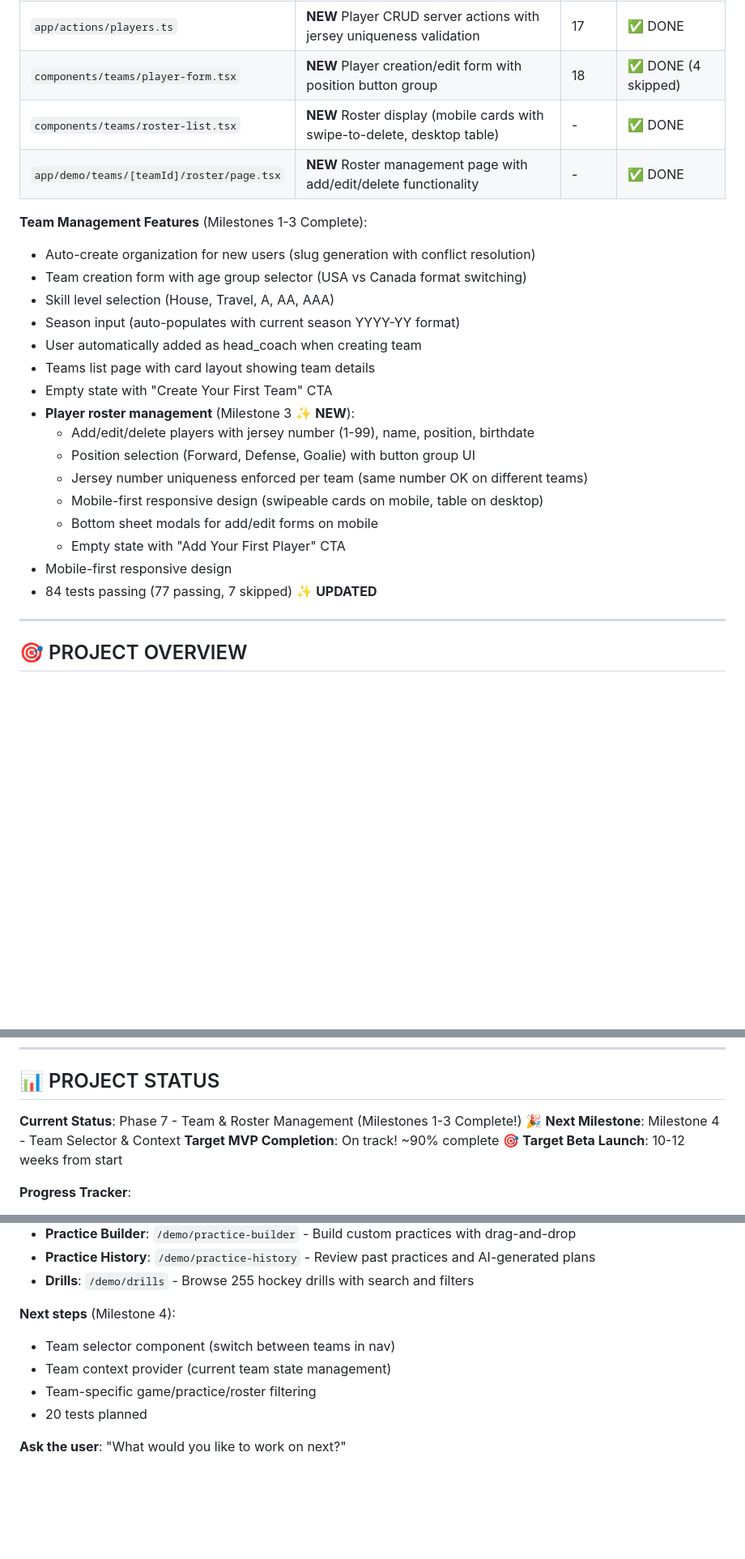
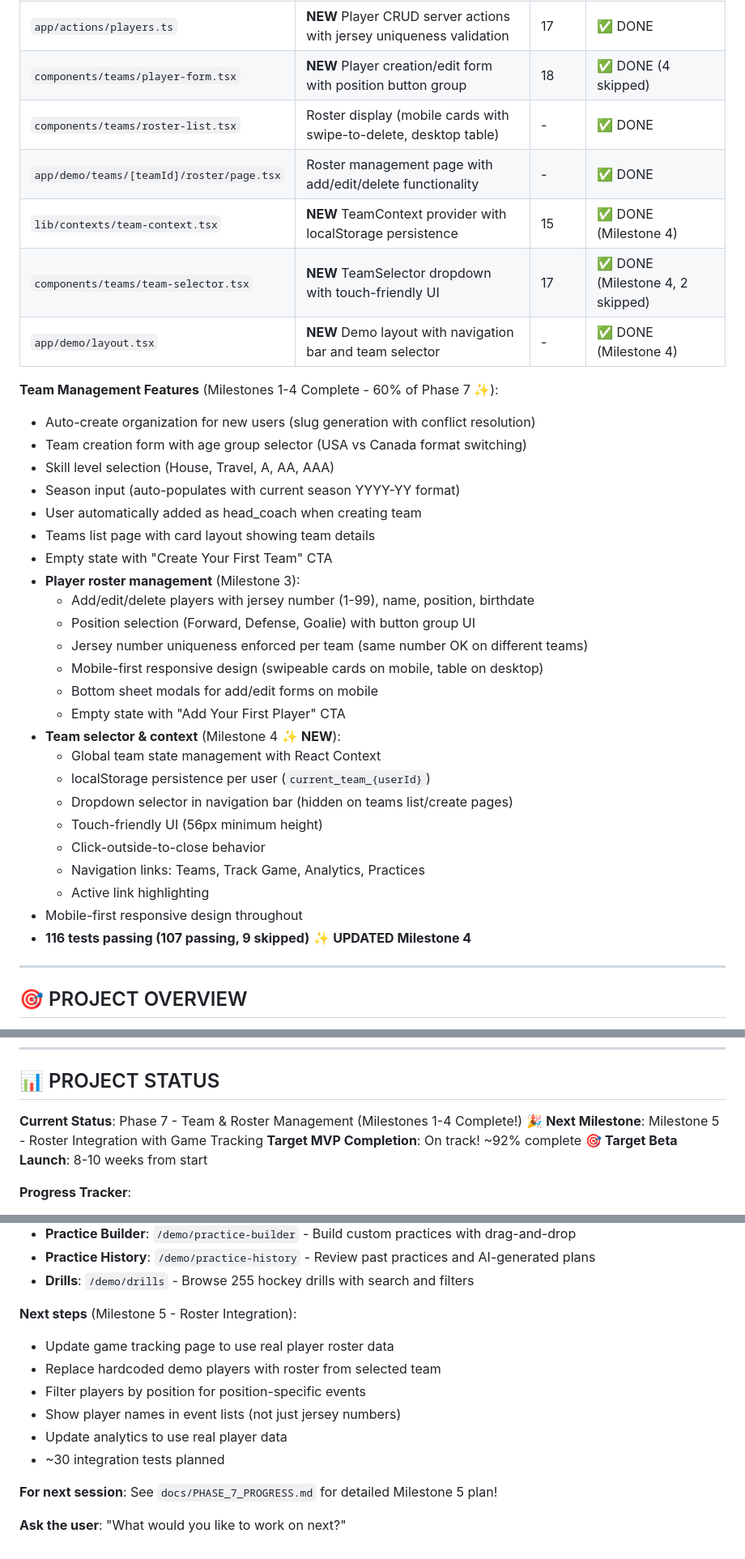
Before and after one commit to arnoldbm/HP2, a Markdown page: CLAUDE.md, 3 parts joined by grey strips. Shown: that part at 81% size. Drawn GitHub-style; blank space fills up the shorter version.

```diff
--- a/CLAUDE.md
+++ b/CLAUDE.md
@@ -160,10 +166,13 @@ This prevents context loss! Update this file IMMEDIATELY when creating important
 | `lib/validation/player-schemas.ts` | **NEW** Zod schemas for player creation/update with position enum | - | ✅ DONE |
 | `app/actions/players.ts` | **NEW** Player CRUD server actions with jersey uniqueness validation | 17 | ✅ DONE |
 | `components/teams/player-form.tsx` | **NEW** Player creation/edit form with position button group | 18 | ✅ DONE (4 skipped) |
-| `components/teams/roster-list.tsx` | **NEW** Roster display (mobile cards with swipe-to-delete, desktop table) | - | ✅ DONE |
-| `app/demo/teams/[teamId]/roster/page.tsx` | **NEW** Roster management page with add/edit/delete functionality | - | ✅ DONE |
+| `components/teams/roster-list.tsx` | Roster display (mobile cards with swipe-to-delete, desktop table) | - | ✅ DONE |
+| `app/demo/teams/[teamId]/roster/page.tsx` | Roster management page with add/edit/delete functionality | - | ✅ DONE |
+| `lib/contexts/team-context.tsx` | **NEW** TeamContext provider with localStorage persistence | 15 | ✅ DONE (Milestone 4) |
+| `components/teams/team-selector.tsx` | **NEW** TeamSelector dropdown with touch-friendly UI | 17 | ✅ DONE (Milestone 4, 2 skipped) |
+| `app/demo/layout.tsx` | **NEW** Demo layout with navigation bar and team selector | - | ✅ DONE (Milestone 4) |
 
-**Team Management Features** (Milestones 1-3 Complete):
+**Team Management Features** (Milestones 1-4 Complete - 60% of Phase 7 ✨):
 - Auto-create organization for new users (slug generation with conflict resolution)
 - Team creation form with age group selector (USA vs Canada format switching)
 - Skill level selection (House, Travel, A, AA, AAA)
@@ -171,15 +180,23 @@ This prevents context loss! Update this file IMMEDIATELY when creating important
 - User automatically added as head_coach when creating team
 - Teams list page with card layout showing team details
 - Empty state with "Create Your First Team" CTA
-- **Player roster management** (Milestone 3 ✨ **NEW**):
+- **Player roster management** (Milestone 3):
   - Add/edit/delete players with jersey number (1-99), name, position, birthdate
   - Position selection (Forward, Defense, Goalie) with button group UI
   - Jersey number uniqueness enforced per team (same number OK on different teams)
   - Mobile-first responsive design (swipeable cards on mobile, table on desktop)
   - Bottom sheet modals for add/edit forms on mobile
   - Empty state with "Add Your First Player" CTA
-- Mobile-first responsive design
-- 84 tests passing (77 passing, 7 skipped) ✨ **UPDATED**
+- **Team selector & context** (Milestone 4 ✨ **NEW**):
+  - Global team state management with React Context
+  - localStorage persistence per user (`current_team_{userId}`)
+  - Dropdown selector in navigation bar (hidden on teams list/create pages)
+  - Touch-friendly UI (56px minimum height)
+  - Click-outside-to-close behavior
+  - Navigation links: Teams, Track Game, Analytics, Practices
+  - Active link highlighting
+- Mobile-first responsive design throughout
+- **116 tests passing (107 passing, 9 skipped)** ✨ **UPDATED Milestone 4**
 
 ---
 
@@ -732,10 +749,10 @@ See: `app/demo/game-tracking/page.tsx` (lines 85-145), `components/game-tracking
 
 ## 📊 PROJECT STATUS
 
-**Current Status**: Phase 7 - Team & Roster Management (Milestones 1-3 Complete!) 🎉
-**Next Milestone**: Milestone 4 - Team Selector & Context
-**Target MVP Completion**: On track! ~90% complete 🎯
-**Target Beta Launch**: 10-12 weeks from start
+**Current Status**: Phase 7 - Team & Roster Management (Milestones 1-4 Complete!) 🎉
+**Next Milestone**: Milestone 5 - Roster Integration with Game Tracking
+**Target MVP Completion**: On track! ~92% complete 🎯
+**Target Beta Launch**: 8-10 weeks from start
 
 **Progress Tracker**:
 - [x] Product planning (features, user flows, monetization)
@@ -862,10 +886,14 @@ See: `app/demo/game-tracking/page.tsx` (lines 85-145), `components/game-tracking
 - **Practice History**: `/demo/practice-history` - Review past practices and AI-generated plans
 - **Drills**: `/demo/drills` - Browse 255 hockey drills with search and filters
 
-**Next steps** (Milestone 4):
-- Team selector component (switch between teams in nav)
-- Team context provider (current team state management)
-- Team-specific game/practice/roster filtering
-- 20 tests planned
+**Next steps** (Milestone 5 - Roster Integration):
+- Update game tracking page to use real player roster data
+- Replace hardcoded demo players with roster from selected team
+- Filter players by position for position-specific events
+- Show player names in event lists (not just jersey numbers)
+- Update analytics to use real player data
+- ~30 integration tests planned
+
+**For next session**: See `docs/PHASE_7_PROGRESS.md` for detailed Milestone 5 plan!
 
 **Ask the user**: "What would you like to work on next?"
```
Also changed, not shown: other parts of CLAUDE.md (+30 -17 lines), docs/PHASE_7_PROGRESS.md (added, +269 -0 lines).
